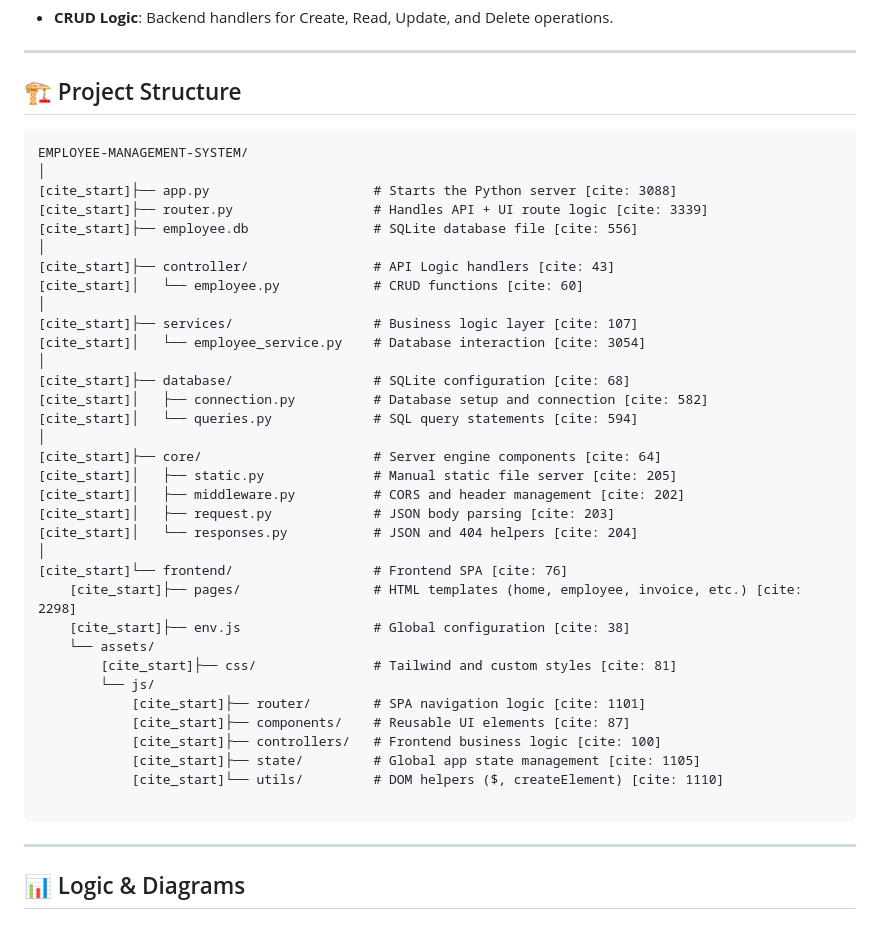
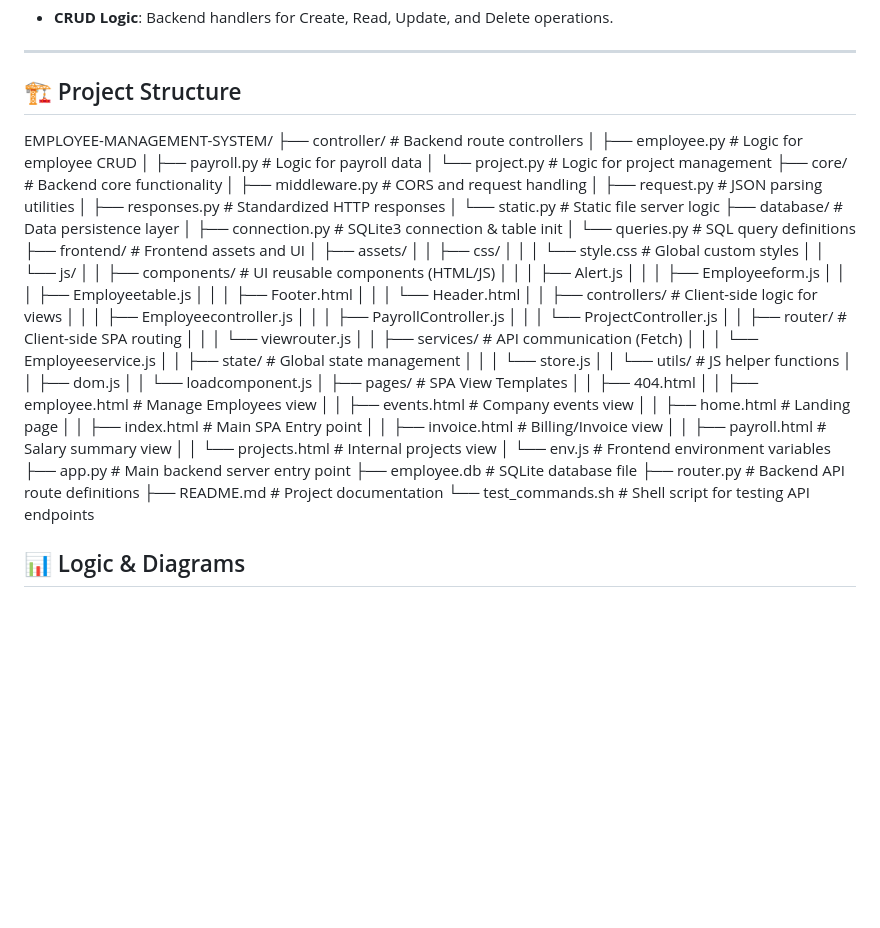
Before and after one commit to sanjanapda75-cpu/Employee-Management-System, a Markdown page: README.md, the part around the change. GitHub-like rendering; blank space fills up the shorter version.

Commit message:
Revise project structure in README.md
Updated project structure in README to reflect backend and frontend organization.

````diff
--- a/README.md
+++ b/README.md
@@ -40,44 +40,58 @@ A robust full-stack project built with **Python (vanilla backend)** and **Vanill
 
 ## 🏗️ Project Structure
 
-```text
 EMPLOYEE-MANAGEMENT-SYSTEM/
-│
-[cite_start]├── app.py                     # Starts the Python server [cite: 3088]
-[cite_start]├── router.py                  # Handles API + UI route logic [cite: 3339]
-[cite_start]├── employee.db                # SQLite database file [cite: 556]
-│
-[cite_start]├── controller/                # API Logic handlers [cite: 43]
-[cite_start]│   └── employee.py            # CRUD functions [cite: 60]
-│
-[cite_start]├── services/                  # Business logic layer [cite: 107]
-[cite_start]│   └── employee_service.py    # Database interaction [cite: 3054]
-│
-[cite_start]├── database/                  # SQLite configuration [cite: 68]
-[cite_start]│   ├── connection.py          # Database setup and connection [cite: 582]
-[cite_start]│   └── queries.py             # SQL query statements [cite: 594]
-│
-[cite_start]├── core/                      # Server engine components [cite: 64]
-[cite_start]│   ├── static.py              # Manual static file server [cite: 205]
-[cite_start]│   ├── middleware.py          # CORS and header management [cite: 202]
-[cite_start]│   ├── request.py             # JSON body parsing [cite: 203]
-[cite_start]│   └── responses.py           # JSON and 404 helpers [cite: 204]
-│
-[cite_start]└── frontend/                  # Frontend SPA [cite: 76]
-    [cite_start]├── pages/                 # HTML templates (home, employee, invoice, etc.) [cite: 2298]
-    [cite_start]├── env.js                 # Global configuration [cite: 38]
-    └── assets/
-        [cite_start]├── css/               # Tailwind and custom styles [cite: 81]
-        └── js/
-            [cite_start]├── router/        # SPA navigation logic [cite: 1101]
-            [cite_start]├── components/    # Reusable UI elements [cite: 87]
-            [cite_start]├── controllers/   # Frontend business logic [cite: 100]
-            [cite_start]├── state/         # Global app state management [cite: 1105]
-            [cite_start]└── utils/         # DOM helpers ($, createElement) [cite: 1110]
-
-```
-
----
+├── controller/                 # Backend route controllers
+│   ├── employee.py             # Logic for employee CRUD
+│   ├── payroll.py              # Logic for payroll data
+│   └── project.py              # Logic for project management
+├── core/                       # Backend core functionality
+│   ├── middleware.py           # CORS and request handling
+│   ├── request.py              # JSON parsing utilities
+│   ├── responses.py            # Standardized HTTP responses
+│   └── static.py               # Static file server logic
+├── database/                   # Data persistence layer
+│   ├── connection.py           # SQLite3 connection & table init
+│   └── queries.py              # SQL query definitions
+├── frontend/                   # Frontend assets and UI
+│   ├── assets/
+│   │   ├── css/
+│   │   │   └── style.css       # Global custom styles
+│   │   └── js/
+│   │       ├── components/     # UI reusable components (HTML/JS)
+│   │       │   ├── Alert.js
+│   │       │   ├── Employeeform.js
+│   │       │   ├── Employeetable.js
+│   │       │   ├── Footer.html
+│   │       │   └── Header.html
+│   │       ├── controllers/    # Client-side logic for views
+│   │       │   ├── Employeecontroller.js
+│   │       │   ├── PayrollController.js
+│   │       │   └── ProjectController.js
+│   │       ├── router/         # Client-side SPA routing
+│   │       │   └── viewrouter.js
+│   │       ├── services/       # API communication (Fetch)
+│   │       │   └── Employeeservice.js
+│   │       ├── state/          # Global state management
+│   │       │   └── store.js
+│   │       └── utils/          # JS helper functions
+│   │           ├── dom.js
+│   │           └── loadcomponent.js
+│   ├── pages/                  # SPA View Templates
+│   │   ├── 404.html
+│   │   ├── employee.html       # Manage Employees view
+│   │   ├── events.html         # Company events view
+│   │   ├── home.html           # Landing page
+│   │   ├── index.html          # Main SPA Entry point
+│   │   ├── invoice.html        # Billing/Invoice view
+│   │   ├── payroll.html        # Salary summary view
+│   │   └── projects.html       # Internal projects view
+│   └── env.js                  # Frontend environment variables
+├── app.py                      # Main backend server entry point
+├── employee.db                 # SQLite database file
+├── router.py                   # Backend API route definitions
+├── README.md                   # Project documentation
+└── test_commands.sh            # Shell script for testing API endpoints
 
 ## 📊 Logic & Diagrams
 
````
